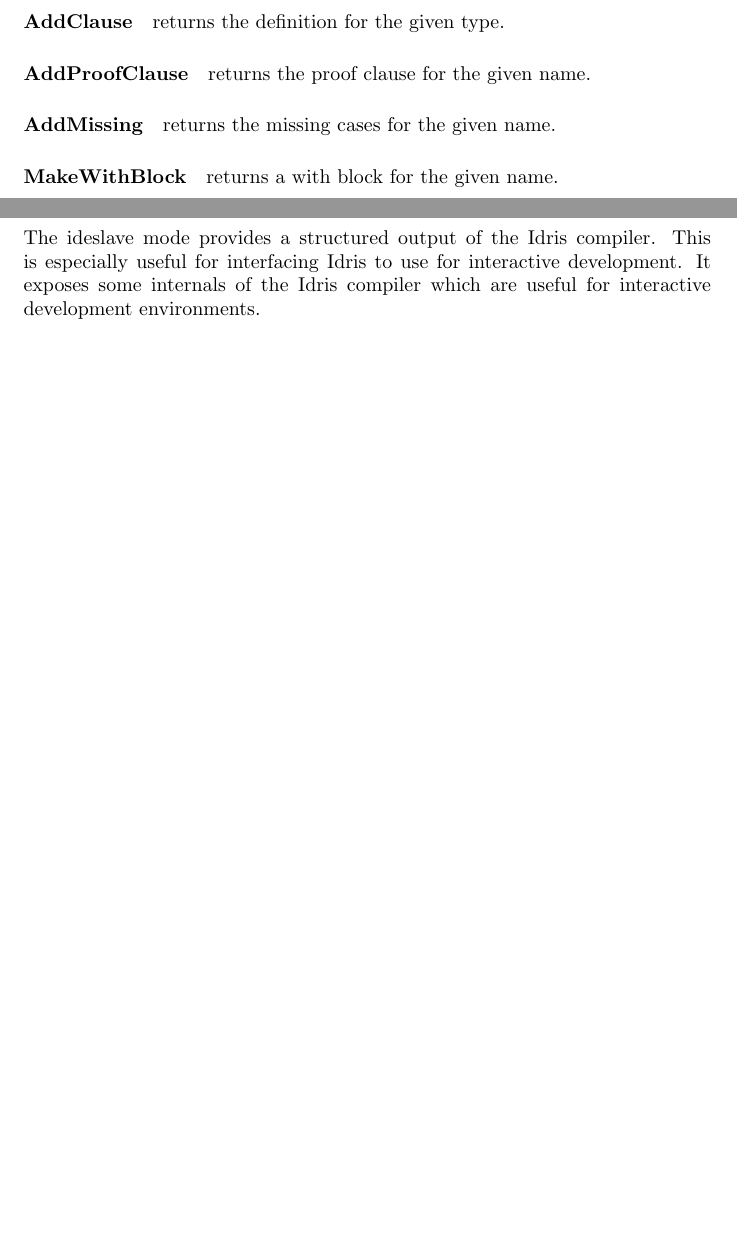
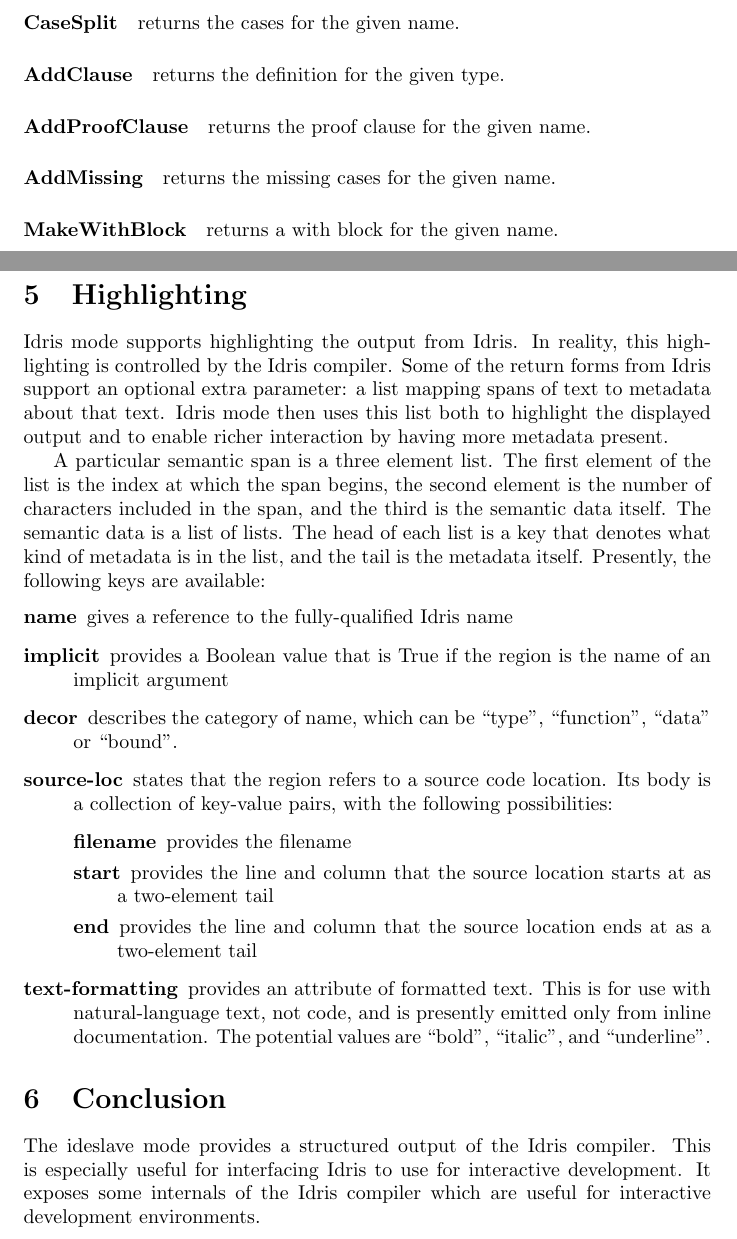
Before and after one commit to idris-hackers/idris-mode, a LaTeX paper (documentation.tex): two parts of pages 4 and 7 of 7 before the commit and two parts of pages 4 and 7 of 8 after it, joined at a grey line, cut at the place of the change, the shorter picture padded with empty space. Compiled offline with pdfLaTeX.

Commit message:
Describe formatting in docs

```diff
--- a/documentation.tex
+++ b/documentation.tex
@@ -259,6 +259,31 @@
 Furthermore, tab completion is available there as well as in the proof shell.
 The proof script highlights the parts which have been processed by Idris.
 
+\section{Highlighting}
+Idris mode supports highlighting the output from Idris.
+In reality, this highlighting is controlled by the Idris compiler.
+Some of the return forms from Idris support an optional extra parameter: a list mapping spans of text to metadata about that text.
+Idris mode then uses this list both to highlight the displayed output and to enable richer interaction by having more metadata present.
+
+A particular semantic span is a three element list.
+The first element of the list is the index at which the span begins, the second element is the number of characters included in the span, and the third is the semantic data itself.
+The semantic data is a list of lists.
+The head of each list is a key that denotes what kind of metadata is in the list, and the tail is the metadata itself.
+Presently, the following keys are available:
+\begin{description}
+\item[name] gives a reference to the fully-qualified Idris name
+\item[implicit] provides a Boolean value that is True if the region is the name of an implicit argument
+\item[decor] describes the category of name, which can be ``type'', ``function'', ``data'' or ``bound''.
+\item[source-loc] states that the region refers to a source code location. Its body is a collection of key-value pairs, with the following possibilities:
+  \begin{description}
+  \item[filename] provides the filename
+  \item[start] provides the line and column that the source location starts at as a two-element tail
+  \item[end]  provides the line and column that the source location ends at as a two-element tail
+  \end{description}
+\item[text-formatting] provides an attribute of formatted text. This is for use with natural-language text, not code, and is presently emitted only from inline documentation. The potential values are ``bold'', ``italic'', and ``underline''.
+
+\end{description}
+
 \section{Conclusion}
 The ideslave mode provides a structured output of the Idris compiler.
 This is especially useful for interfacing Idris to use for interactive development.
```
Also changed, not shown: 1 other file.
